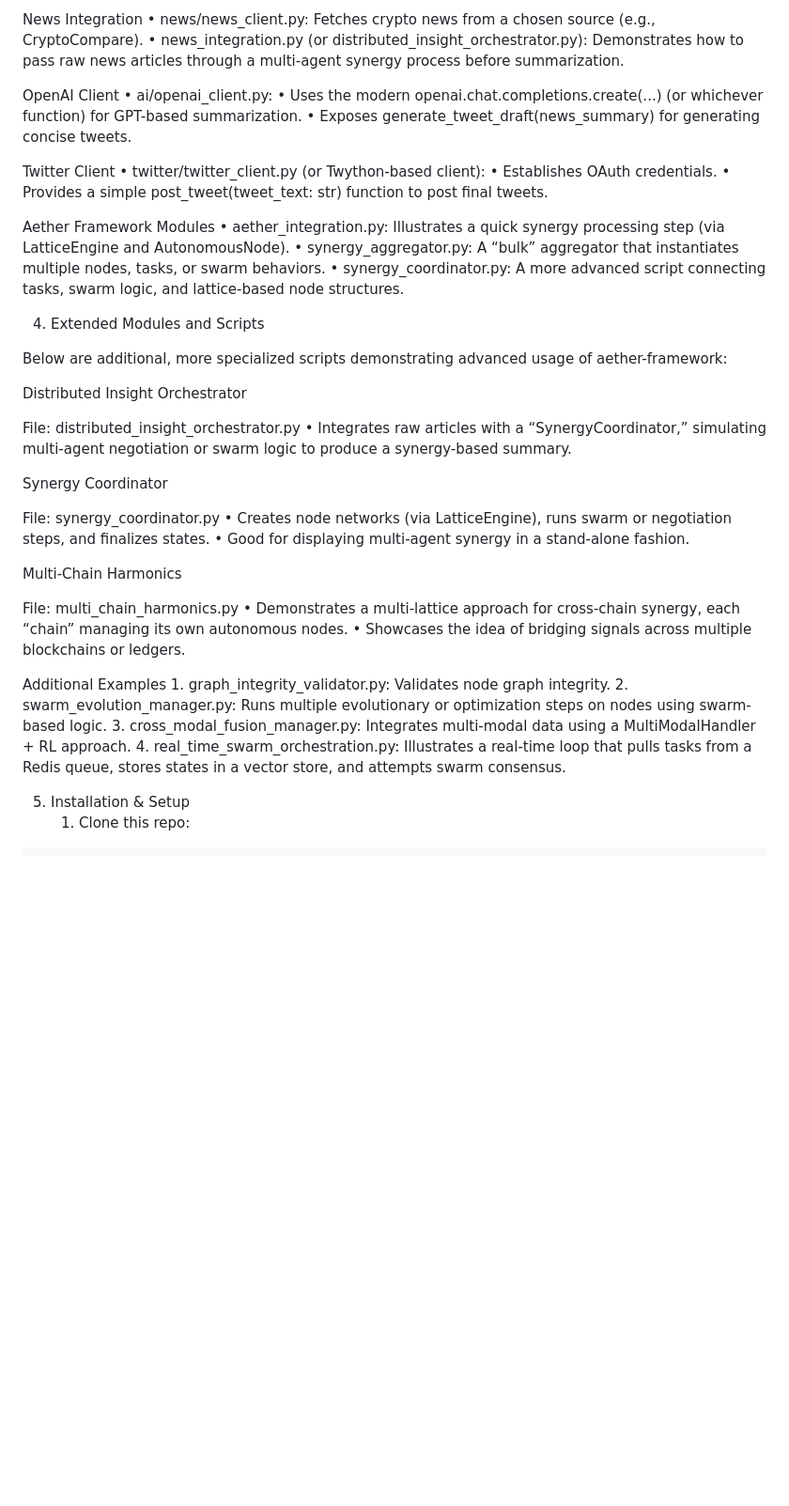
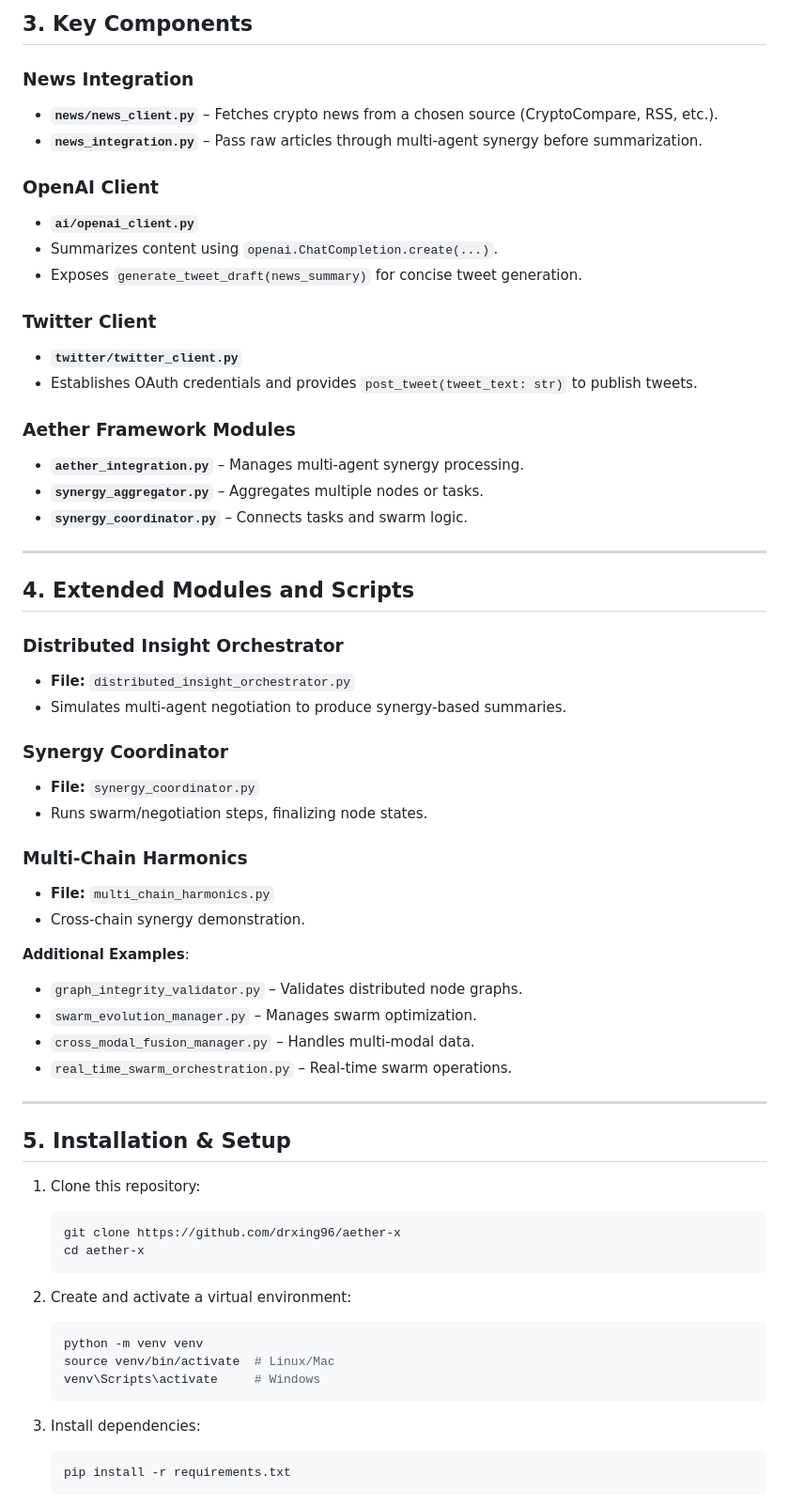
Before and after one commit to drxing96/aether-x, a Markdown page: README.md, the part around one of its changes. Shown at 94% size. Drawn GitHub-style; blank space fills up the shorter version.

````diff
--- a/README.md
+++ b/README.md
@@ -91,49 +79,65 @@ Note: Exact filenames and subfolders may vary. This is just an illustrative exam
 
-News Integration
-	•	news/news_client.py: Fetches crypto news from a chosen source (e.g., CryptoCompare).
-	•	news_integration.py (or distributed_insight_orchestrator.py): Demonstrates how to pass raw news articles through a multi-agent synergy process before summarization.
+## 3. Key Components
 
-OpenAI Client
-	•	ai/openai_client.py:
-	•	Uses the modern openai.chat.completions.create(...) (or whichever function) for GPT-based summarization.
-	•	Exposes generate_tweet_draft(news_summary) for generating concise tweets.
+### News Integration
+- **`news/news_client.py`** – Fetches crypto news from a chosen source (CryptoCompare, RSS, etc.).
+- **`news_integration.py`** – Pass raw articles through multi-agent synergy before summarization.
 
-Twitter Client
-	•	twitter/twitter_client.py (or Twython-based client):
-	•	Establishes OAuth credentials.
-	•	Provides a simple post_tweet(tweet_text: str) function to post final tweets.
+### OpenAI Client
+- **`ai/openai_client.py`**
+- Summarizes content using `openai.ChatCompletion.create(...)`.
+- Exposes `generate_tweet_draft(news_summary)` for concise tweet generation.
 
-Aether Framework Modules
-	•	aether_integration.py: Illustrates a quick synergy processing step (via LatticeEngine and AutonomousNode).
-	•	synergy_aggregator.py: A “bulk” aggregator that instantiates multiple nodes, tasks, or swarm behaviors.
-	•	synergy_coordinator.py: A more advanced script connecting tasks, swarm logic, and lattice-based node structures.
+### Twitter Client
+- **`twitter/twitter_client.py`**
+- Establishes OAuth credentials and provides `post_tweet(tweet_text: str)` to publish tweets.
 
-4. Extended Modules and Scripts
+### Aether Framework Modules
+- **`aether_integration.py`** – Manages multi-agent synergy processing.
+- **`synergy_aggregator.py`** – Aggregates multiple nodes or tasks.
+- **`synergy_coordinator.py`** – Connects tasks and swarm logic.
 
-Below are additional, more specialized scripts demonstrating advanced usage of aether-framework:
+---
 
-Distributed Insight Orchestrator
+## 4. Extended Modules and Scripts
 
-File: distributed_insight_orchestrator.py
-	•	Integrates raw articles with a “SynergyCoordinator,” simulating multi-agent negotiation or swarm logic to produce a synergy-based summary.
+### Distributed Insight Orchestrator
+- **File:** `distributed_insight_orchestrator.py`
+- Simulates multi-agent negotiation to produce synergy-based summaries.
 
-Synergy Coordinator
+### Synergy Coordinator
+- **File:** `synergy_coordinator.py`
+- Runs swarm/negotiation steps, finalizing node states.
 
-File: synergy_coordinator.py
-	•	Creates node networks (via LatticeEngine), runs swarm or negotiation steps, and finalizes states.
-	•	Good for displaying multi-agent synergy in a stand-alone fashion.
+### Multi-Chain Harmonics
+- **File:** `multi_chain_harmonics.py`
+- Cross-chain synergy demonstration.
 
-Multi-Chain Harmonics
+**Additional Examples**:
+- `graph_integrity_validator.py` – Validates distributed node graphs.
+- `swarm_evolution_manager.py` – Manages swarm optimization.
+- `cross_modal_fusion_manager.py` – Handles multi-modal data.
+- `real_time_swarm_orchestration.py` – Real-time swarm operations.
 
-File: multi_chain_harmonics.py
-	•	Demonstrates a multi-lattice approach for cross-chain synergy, each “chain” managing its own autonomous nodes.
-	•	Showcases the idea of bridging signals across multiple blockchains or ledgers.
+---
 
-Additional Examples
-	1.	graph_integrity_validator.py: Validates node graph integrity.
-	2.	swarm_evolution_manager.py: Runs multiple evolutionary or optimization steps on nodes using swarm-based logic.
-	3.	cross_modal_fusion_manager.py: Integrates multi-modal data using a MultiModalHandler + RL approach.
-	4.	real_time_swarm_orchestration.py: Illustrates a real-time loop that pulls tasks from a Redis queue, stores states in a vector store, and attempts swarm consensus.
+## 5. Installation & Setup
 
-5. Installation & Setup
-	1.	Clone this repo:
+1. Clone this repository:
+   ```bash
+   git clone https://github.com/drxing96/aether-x
+   cd aether-x
+   ```
+
+2. Create and activate a virtual environment:
+   ```bash
+   python -m venv venv
+   source venv/bin/activate  # Linux/Mac
+   venv\Scripts\activate     # Windows
+   ```
+
+3. Install dependencies:
+   ```bash
+   pip install -r requirements.txt
+   ```
+
````
Also changed, not shown: other parts of README.md (+97 -132 lines).
